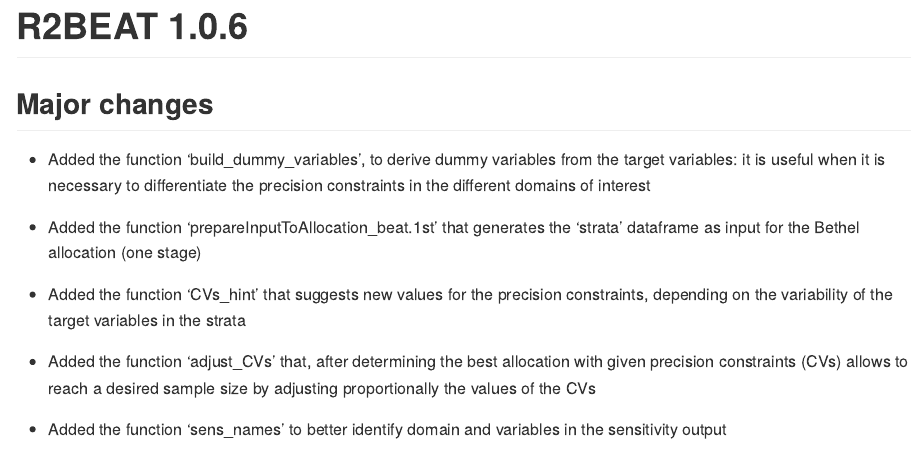
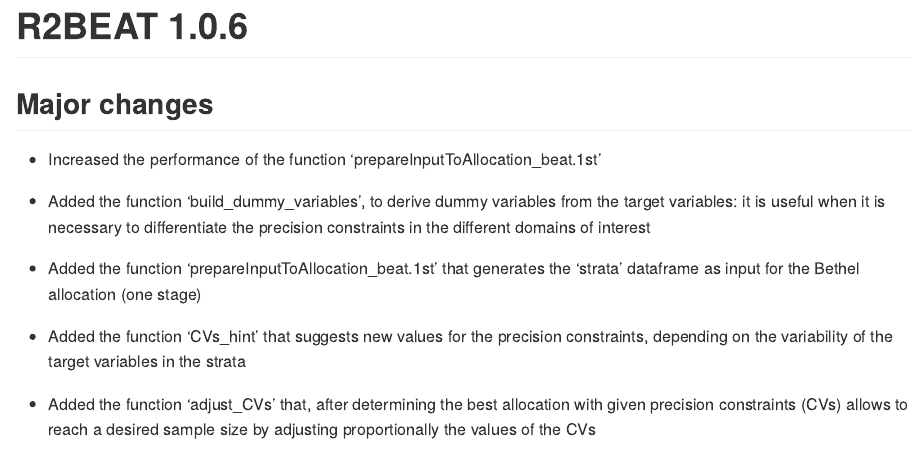
Before and after one commit to barcaroli/R2BEAT, an R Markdown document (NEWS.Rmd): the page in a window 1100 px wide, from its top. Rendered offline with R 4.5, knitr and Pandoc, with nearby package versions.

Commit message:
new help for prepareInput...

```diff
--- a/NEWS.Rmd
+++ b/NEWS.Rmd
@@ -17,6 +17,8 @@ knitr::opts_chunk$set(
 # R2BEAT 1.0.6
 
 ## Major changes
+
+* Increased the performance of the function 'prepareInputToAllocation_beat.1st'
 
 * Added the function 'build_dummy_variables', to derive dummy variables from the target variables: it is useful when it is necessary to differentiate the precision constraints in the different domains of interest
 
```
Also changed, not shown: R/prepareInputToAllocation_beat.1st.R (+34 -0 lines), 2 other files.
